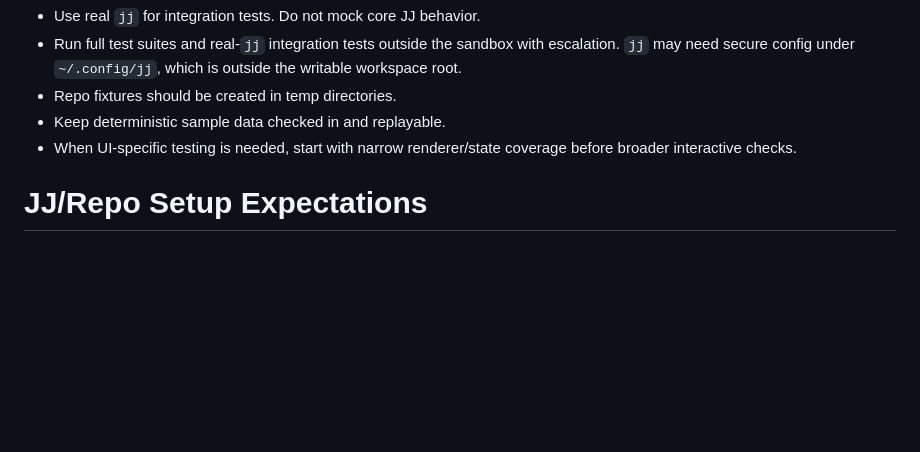
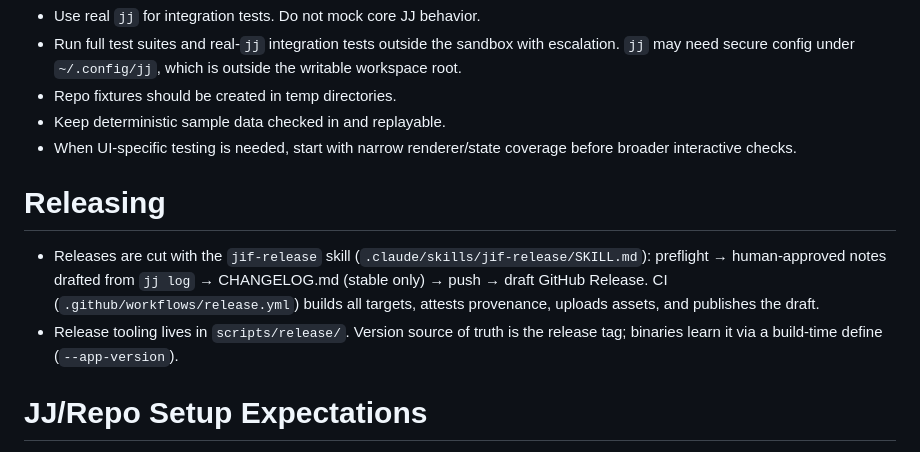
Before and after one commit to jrpat/jif, a Markdown page: AGENTS.md, the part around the change. Rendered like a GitHub page; blank space fills up the shorter version.

```diff
--- a/AGENTS.md
+++ b/AGENTS.md
@@ -43,6 +43,12 @@
 - When UI-specific testing is needed, start with narrow renderer/state coverage before broader interactive checks.
 
 
+# Releasing
+
+- Releases are cut with the `jif-release` skill (`.claude/skills/jif-release/SKILL.md`): preflight → human-approved notes drafted from `jj log` → CHANGELOG.md (stable only) → push → draft GitHub Release. CI (`.github/workflows/release.yml`) builds all targets, attests provenance, uploads assets, and publishes the draft.
+- Release tooling lives in `scripts/release/`. Version source of truth is the release tag; binaries learn it via a build-time define (`--app-version`).
+
+
 # JJ/Repo Setup Expectations
 
 - Deterministic sample data lives at `test/fixtures/sample-repo.jsonl`.
```
Also changed, not shown: CHANGELOG.md (added, +4 -0 lines), 1 other file.
